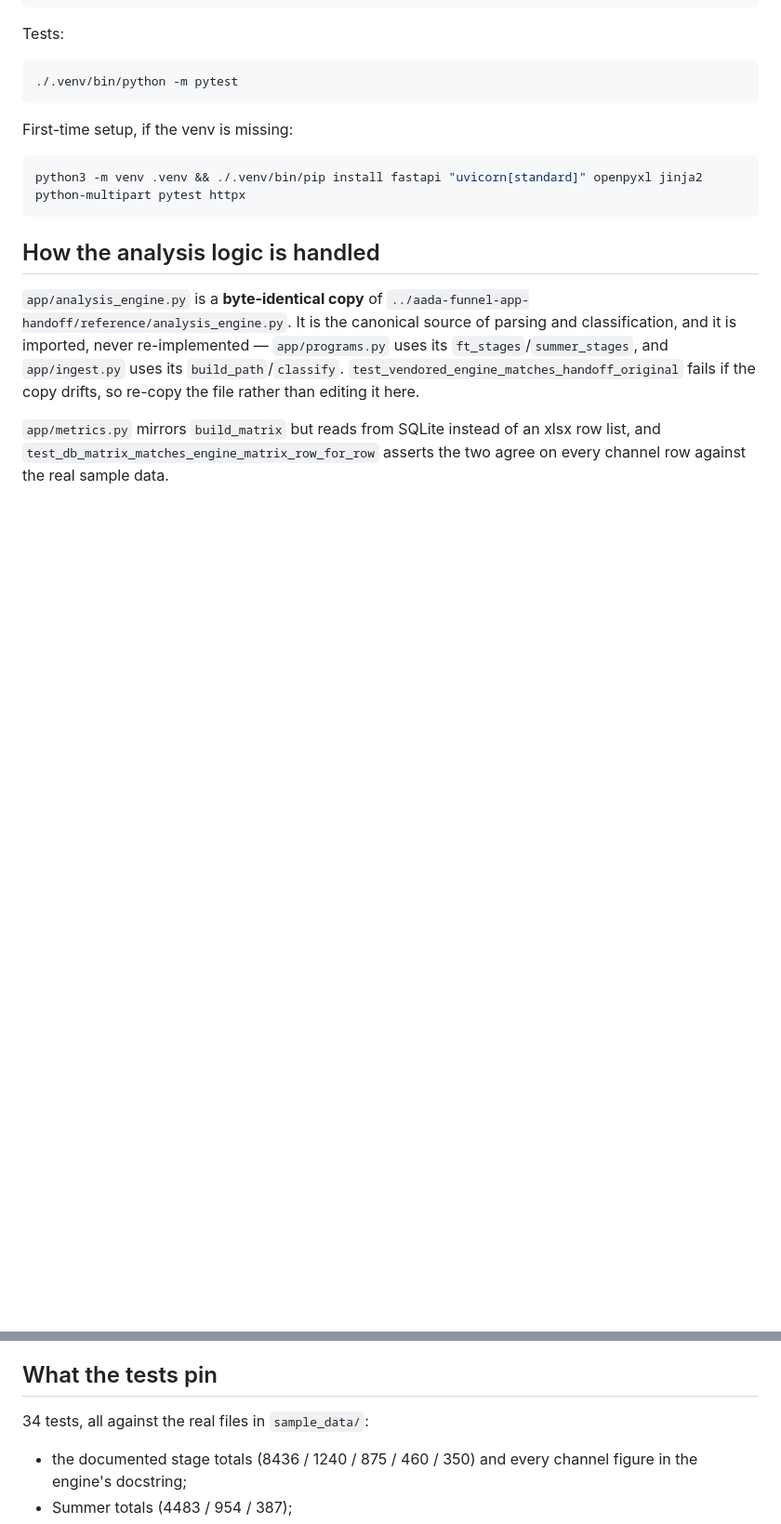
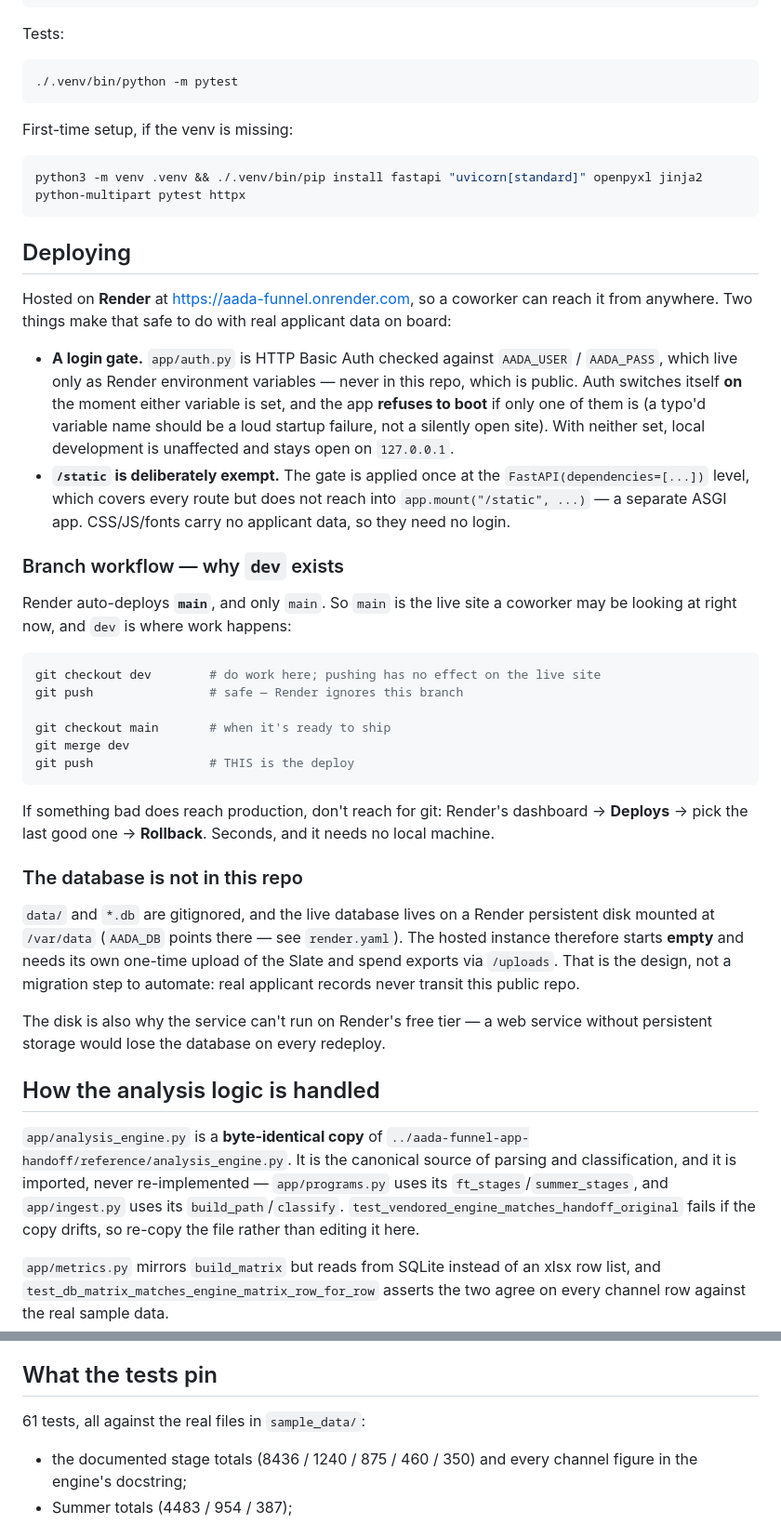
Before and after one commit to ericpavol/aada-funnel, a Markdown page: README.md, 2 parts joined by grey strips. Shown at 93% size. Rendered like a GitHub page; blank space fills up the shorter version.

````diff
--- a/README.md
+++ b/README.md
@@ -116,6 +116,53 @@ First-time setup, if the venv is missing:
 python3 -m venv .venv && ./.venv/bin/pip install fastapi "uvicorn[standard]" openpyxl jinja2 python-multipart pytest httpx
 ```
 
+## Deploying
+
+Hosted on **Render** at <https://aada-funnel.onrender.com>, so a coworker can
+reach it from anywhere. Two things make that safe to do with real applicant data
+on board:
+
+- **A login gate.** `app/auth.py` is HTTP Basic Auth checked against `AADA_USER` /
+  `AADA_PASS`, which live only as Render environment variables — never in this
+  repo, which is public. Auth switches itself **on** the moment either variable is
+  set, and the app **refuses to boot** if only one of them is (a typo'd variable
+  name should be a loud startup failure, not a silently open site). With neither
+  set, local development is unaffected and stays open on `127.0.0.1`.
+- **`/static` is deliberately exempt.** The gate is applied once at the
+  `FastAPI(dependencies=[...])` level, which covers every route but does not reach
+  into `app.mount("/static", ...)` — a separate ASGI app. CSS/JS/fonts carry no
+  applicant data, so they need no login.
+
+### Branch workflow — why `dev` exists
+
+Render auto-deploys **`main`**, and only `main`. So `main` is the live site a
+coworker may be looking at right now, and `dev` is where work happens:
+
+```bash
+git checkout dev        # do work here; pushing has no effect on the live site
+git push                # safe — Render ignores this branch
+
+git checkout main       # when it's ready to ship
+git merge dev
+git push                # THIS is the deploy
+```
+
+If something bad does reach production, don't reach for git: Render's dashboard →
+**Deploys** → pick the last good one → **Rollback**. Seconds, and it needs no
+local machine.
+
+### The database is not in this repo
+
+`data/` and `*.db` are gitignored, and the live database lives on a Render
+persistent disk mounted at `/var/data` (`AADA_DB` points there — see
+`render.yaml`). The hosted instance therefore starts **empty** and needs its own
+one-time upload of the Slate and spend exports via `/uploads`. That is the design,
+not a migration step to automate: real applicant records never transit this
+public repo.
+
+The disk is also why the service can't run on Render's free tier — a web service
+without persistent storage would lose the database on every redeploy.
+
 ## How the analysis logic is handled
 
 `app/analysis_engine.py` is a **byte-identical copy** of
@@ -131,7 +178,7 @@ agree on every channel row against the real sample data.
 
 ## What the tests pin
 
-34 tests, all against the real files in `sample_data/`:
+61 tests, all against the real files in `sample_data/`:
 
 - the documented stage totals (8436 / 1240 / 875 / 460 / 350) and every channel
   figure in the engine's docstring;
````
Also changed, not shown: PROJECT.md (added, +146 -0 lines).
